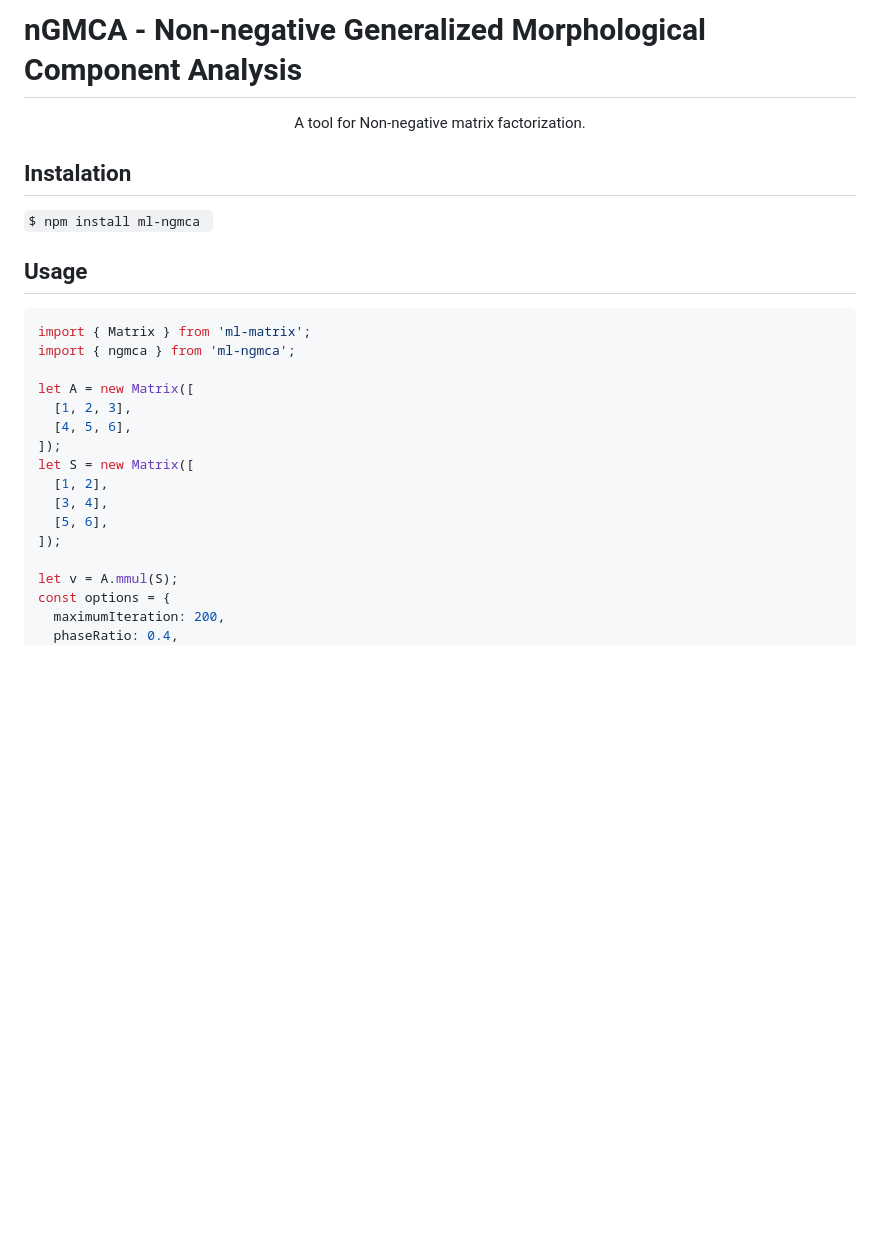
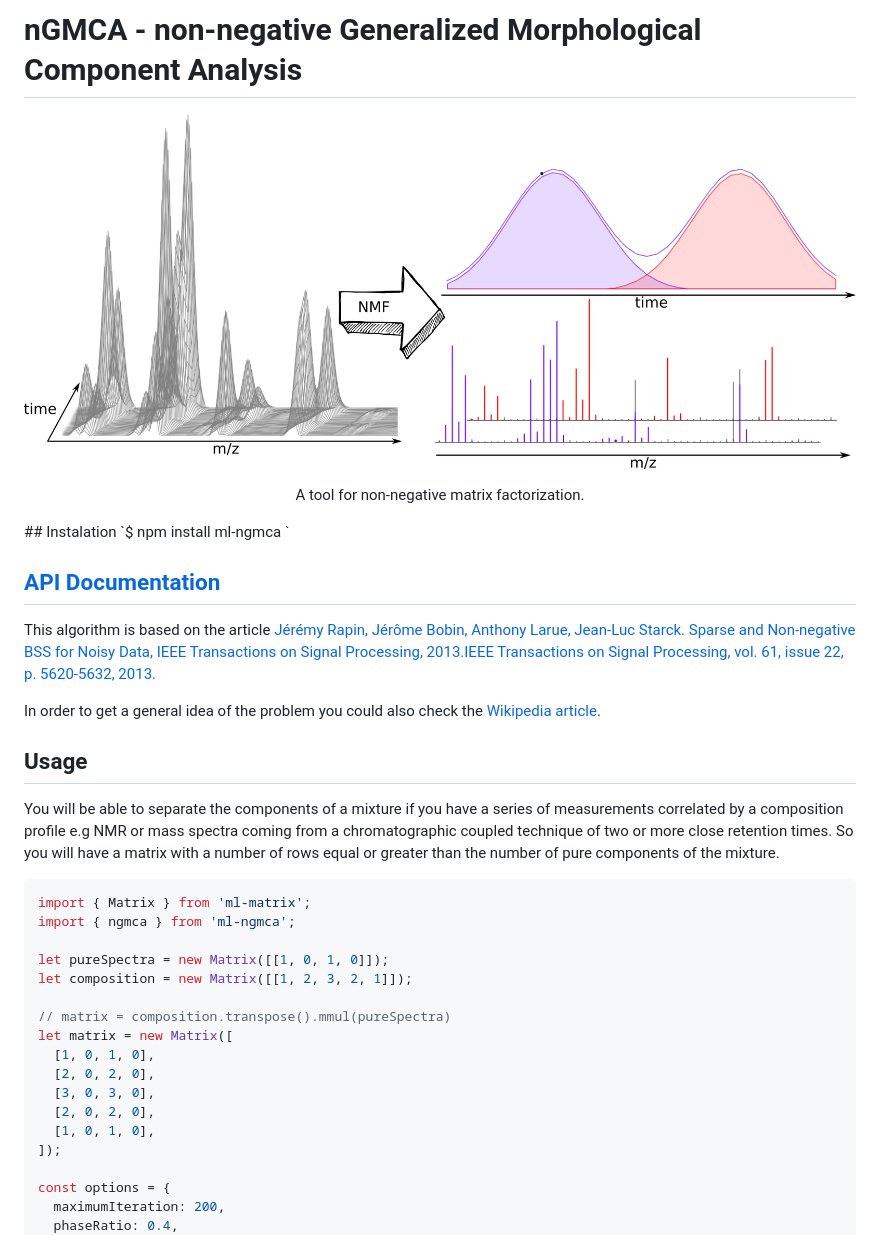
Before and after one commit to mljs/nGMCA, a Markdown page: README.md, the part around one of its changes. Drawn GitHub-style; pictures changed too: image/nonNegativeMatrixFactorization.png (added); blank space fills up the shorter version.

````diff
--- a/README.md
+++ b/README.md
@@ -1,28 +1,40 @@
-# nGMCA - Non-negative Generalized Morphological Component Analysis
+# nGMCA - non-negative Generalized Morphological Component Analysis
+
 <p align="center">
-  A tool for Non-negative matrix factorization.
+  <img alt="NMReDATA" src="image/nonNegativeMatrixFactorization.png">
 </p>
-
+<p align="center">
+  A tool for non-negative matrix factorization.
+</p>
 ## Instalation
 `$ npm install ml-ngmca `
 
+## [API Documentation](https://mljs.github.io/nGMCA/)
+
+This algorithm is based on the article [Jérémy Rapin, Jérôme Bobin, Anthony Larue, Jean-Luc Starck. Sparse and Non-negative BSS for Noisy Data, IEEE Transactions on Signal Processing, 2013.IEEE Transactions on Signal Processing, vol. 61, issue 22, p. 5620-5632, 2013.](https://arxiv.org/pdf/1308.5546.pdf)
+
+In order to get a general idea of the problem you could also check the [Wikipedia article](https://en.wikipedia.org/wiki/Non-negative_matrix_factorization).
+
 ## Usage
+
+You will be able to separate the components of a mixture if you have a series of measurements correlated by a composition profile e.g NMR or mass spectra coming from a chromatographic coupled technique of two or more close retention times. So you will have a matrix with a number of rows equal or greater than the number of pure components of the mixture.
 
 ```js
 import { Matrix } from 'ml-matrix';
 import { ngmca } from 'ml-ngmca';
 
-let A = new Matrix([
-  [1, 2, 3],
-  [4, 5, 6],
-]);
-let S = new Matrix([
-  [1, 2],
-  [3, 4],
-  [5, 6],
+let pureSpectra = new Matrix([[1, 0, 1, 0]]);
+let composition = new Matrix([[1, 2, 3, 2, 1]]);
+
+// matrix = composition.transpose().mmul(pureSpectra)
+let matrix = new Matrix([
+  [1, 0, 1, 0],
+  [2, 0, 2, 0],
+  [3, 0, 3, 0],
+  [2, 0, 2, 0],
+  [1, 0, 1, 0],
 ]);
 
-let v = A.mmul(S);
 const options = {
   maximumIteration: 200,
   phaseRatio: 0.4,
````
Also changed, not shown: other parts of README.md (+44 -3 lines), 17 other files.
